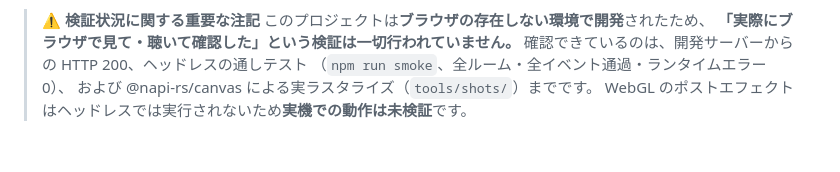
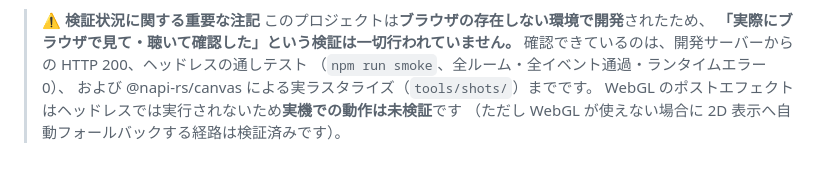
Before and after one commit to am3ifphi-dotcom/hqhorror, a Markdown page: README.md, the part around the change. Drawn GitHub-style.

Commit message:
docs: record the verified no-WebGL fallback path
Co-authored-by: arena-agent <297053741+arena-agent@users.noreply.github.com>

```diff
--- a/README.md
+++ b/README.md
@@ -86,4 +86,5 @@ docs/                     外部アセット一覧 / 自作アセット一覧 /
 > 確認できているのは、開発サーバーからの HTTP 200、ヘッドレスの通しテスト
 > （`npm run smoke`、全ルーム・全イベント通過・ランタイムエラー 0）、
 > および @napi-rs/canvas による実ラスタライズ（`tools/shots/`）までです。
-> WebGL のポストエフェクトはヘッドレスでは実行されないため**実機での動作は未検証**です。
+> WebGL のポストエフェクトはヘッドレスでは実行されないため**実機での動作は未検証**です
+> （ただし WebGL が使えない場合に 2D 表示へ自動フォールバックする経路は検証済みです）。
```
Also changed, not shown: docs/03-constraints.md (+2 -0 lines).
